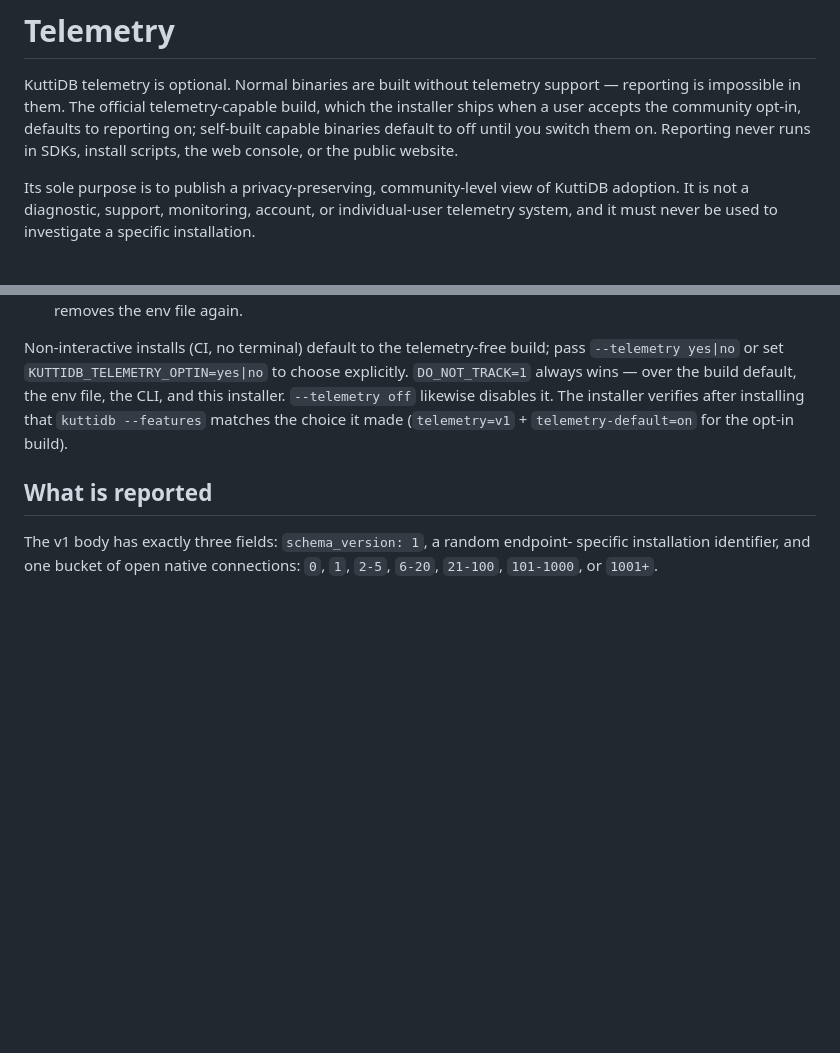
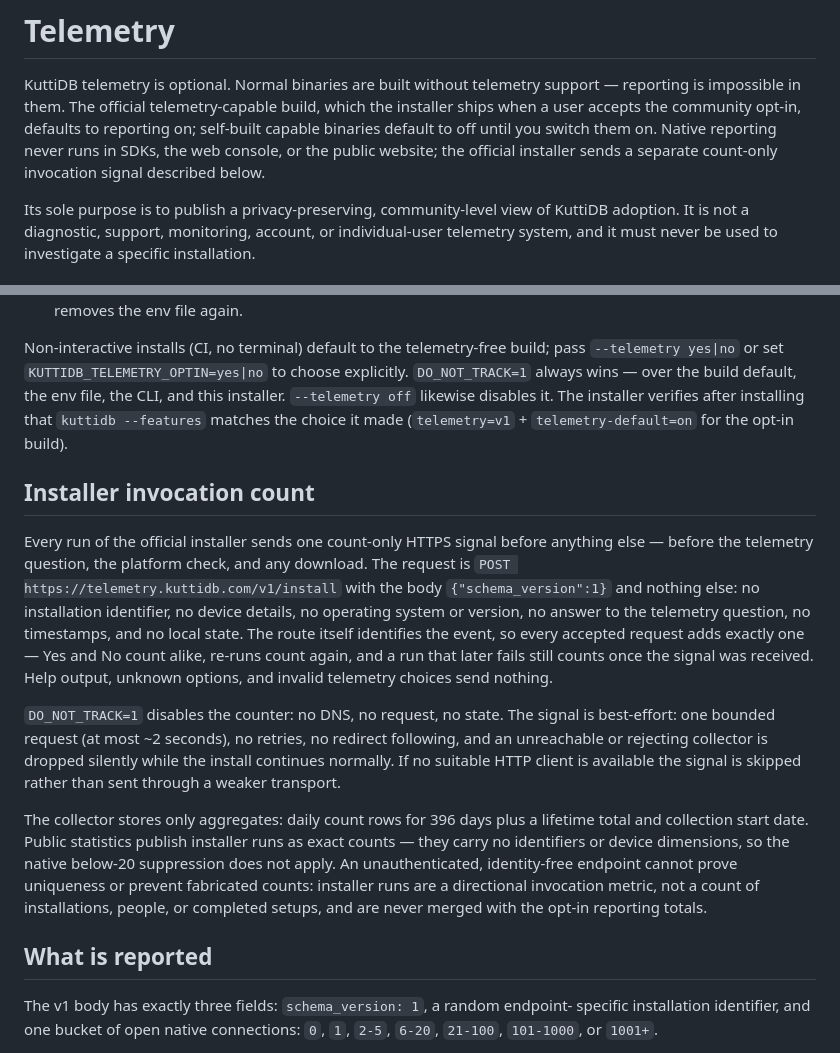
Before and after one commit to kuttidb/kuttidb, a Markdown page: docs/guides/TELEMETRY.md, 2 parts joined by grey strips. Drawn GitHub-style; blank space fills up the shorter version.

Commit message:
Document the count-only installer invocation signal
The official installer now sends one count-only POST /v1/install signal
(body exactly {"schema_version":1}) per run, counted for Yes and No alike,
best-effort with DO_NOT_TRACK=1 disabling it. TELEMETRY.md no longer claims
install scripts never signal; it documents the counter payload, timing,
retention (396-day daily aggregates plus a lifetime total), exact-count
publication, and its distinction from the opt-in native reporting metric.
The agent skill is synchronized.

```diff
--- a/docs/guides/TELEMETRY.md
+++ b/docs/guides/TELEMETRY.md
@@ -4,8 +4,9 @@ KuttiDB telemetry is optional. Normal binaries are built without telemetry
 support — reporting is impossible in them. The official telemetry-capable
 build, which the installer ships when a user accepts the community opt-in,
 defaults to reporting on; self-built capable binaries default to off until you
-switch them on. Reporting never runs in SDKs, install scripts, the web
-console, or the public website.
+switch them on. Native reporting never runs in SDKs, the web console, or the
+public website; the official installer sends a separate count-only invocation
+signal described below.
 
 Its sole purpose is to publish a privacy-preserving, community-level view of
 KuttiDB adoption. It is not a diagnostic, support, monitoring, account, or
@@ -70,6 +71,33 @@ env file, the CLI, and this installer. `--telemetry off` likewise disables it.
 The installer verifies after installing that `kuttidb --features` matches the
 choice it made (`telemetry=v1` + `telemetry-default=on` for the opt-in build).
 
+## Installer invocation count
+
+Every run of the official installer sends one count-only HTTPS signal before
+anything else — before the telemetry question, the platform check, and any
+download. The request is `POST https://telemetry.kuttidb.com/v1/install` with
+the body `{"schema_version":1}` and nothing else: no installation identifier,
+no device details, no operating system or version, no answer to the telemetry
+question, no timestamps, and no local state. The route itself identifies the
+event, so every accepted request adds exactly one — Yes and No count alike,
+re-runs count again, and a run that later fails still counts once the signal
+was received. Help output, unknown options, and invalid telemetry choices send
+nothing.
+
+`DO_NOT_TRACK=1` disables the counter: no DNS, no request, no state. The
+signal is best-effort: one bounded request (at most ~2 seconds), no retries,
+no redirect following, and an unreachable or rejecting collector is dropped
+silently while the install continues normally. If no suitable HTTP client is
+available the signal is skipped rather than sent through a weaker transport.
+
+The collector stores only aggregates: daily count rows for 396 days plus a
+lifetime total and collection start date. Public statistics publish installer
+runs as exact counts — they carry no identifiers or device dimensions, so the
+native below-20 suppression does not apply. An unauthenticated, identity-free
+endpoint cannot prove uniqueness or prevent fabricated counts: installer runs
+are a directional invocation metric, not a count of installations, people, or
+completed setups, and are never merged with the opt-in reporting totals.
+
 ## What is reported
 
 The v1 body has exactly three fields: `schema_version: 1`, a random endpoint-
```
Also changed, not shown: 1 other file.
